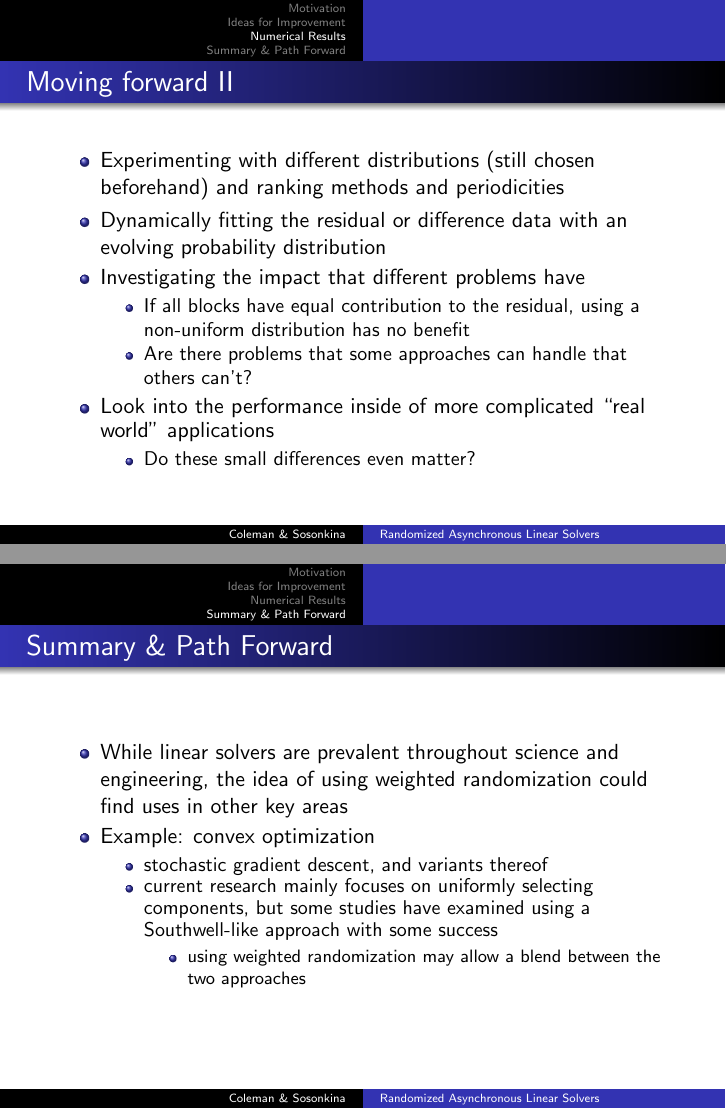
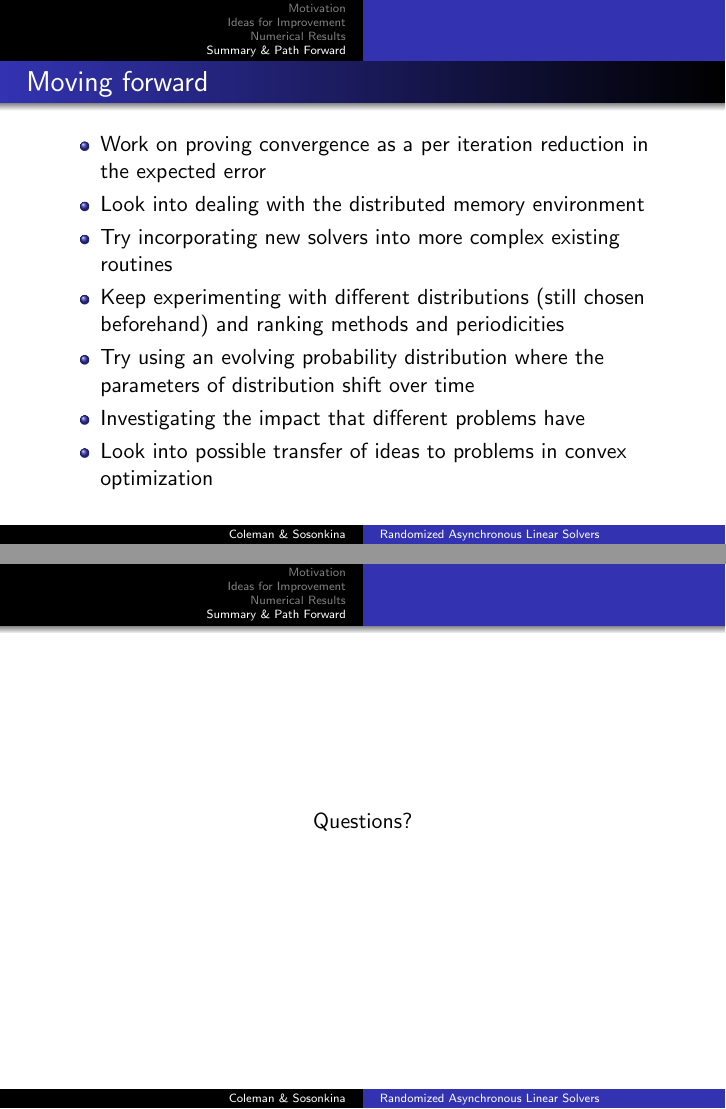
Before and after one commit to evanccoleman/coppermountain2022, LaTeX slides (main.tex): pages 21 and 23 of 23 before the commit and pages 25 and 26 of 26 after it, joined at a grey line. Compiled offline with pdfLaTeX.

Commit message:
Loose structure for the last two sections

```diff
--- a/main.tex
+++ b/main.tex
@@ -302,110 +292,0 @@
-\begin{frame}
-	\frametitle{Moving forward II}
-	\begin{itemize}
-		\item Experimenting with different distributions (still chosen beforehand) and ranking methods and periodicities
-		\item Dynamically fitting the residual or difference data with an evolving probability distribution
-		\item Investigating the impact that different problems have
-			\begin{itemize}
-				\item If all blocks have equal contribution to the residual, using a non-uniform distribution has no benefit
-				\item Are there problems that some approaches can handle that others can't?
-			\end{itemize}
-		\item Look into the performance inside of more complicated ``real world'' applications
-			\begin{itemize}
-				\item Do these small differences even matter?
-			\end{itemize}
-	\end{itemize}
-\end{frame}
-
-%\section{A (slightly more) formal approach}
-%
-%\begin{frame}
-%	\frametitle{Notation (following Griebel and Oswald, 2012)}
-%	\begin{itemize}
-%		\item Let:
-%			\begin{itemize}
-%				\item $V$ be a separable Hilbert space
-%				\item $a(\cdot, \cdot)$ be a continuous symmetric positive definite bilinear form on $V$
-%				\item $F$ be a bounded linear functional on $V$
-%				\item $V_a$ represent the Hilbert space with scalar product given by the bilinear form $a(\cdot, \cdot)$
-%			\end{itemize}
-%		\item The problem becomes a variational problem, (iteratively) find $u \in V$ such that
-%			\begin{equation}
-%				a(u,v) = F(v)
-%			\end{equation}
-%			 for all $v \in V$
-%	\end{itemize}
-%\end{frame}
-%
-%\begin{frame}
-%	\frametitle{Notation (continued)}
-%	\begin{itemize}
-%		\item The iteration from before becomes an iterative subspace correction scheme
-%		\item Let $V_a$ be represented by a finite collection of Hilbert spaces, $V_{a_i}$, along with inner products $a_i(\cdot, \cdot)$, and bounded linear operators, $R_i: V_{a_i} \rightarrow V_a$ as follows:
-%			\begin{equation}
-%				V_a = \sum_{i=1}^N R_i V_{a_i} = \lbrace v = \sum_{i=1}^N R_i v_i : v_i \in V_{a_i}, i = 1, \ldots, N \rbrace
-%			\end{equation}
-%		\item As before, the subspaces don't have to be disjoint but they can be thought of that way
-%	\end{itemize}
-%\end{frame}
-%
-%\begin{frame}
-%	\frametitle{...and further}
-%	\begin{itemize}
-%		\item There are upper bounds on the $R_i$ operators
-%			\begin{equation}
-%				a(R_i v_i, R_i v_i) \leq \gamma_i a_i (v_i, v_i)
-%			\end{equation}
-%		\item Define operators $T_i: V_a \rightarrow V_{a_i}$
-%			\begin{equation}
-%				a_i(T_i v, v_i) = a(v, R_i v_i)
-%			\end{equation}
-%		\item Define the error at each iteration (in order to compute a residual) as
-%			\begin{equation}
-%				e^{(k)} = u - u^{(k)}
-%			\end{equation}
-%			which can be solved since the variational problem at each iteration can be solved without knowledge of $u$
-%	\end{itemize}
-%\end{frame}
-%
-%\begin{frame}
-%	\frametitle{Bringing it back}
-%	\begin{itemize}
-%		\item In terms of the block methods discussed earlier for solving $Ax = b$, where $A$ is SPD:
-%			\begin{itemize}
-%				\item $V = \mathbb{R}^n$
-%				\item The space splitting is based on the coordinate vectors, $e_i$ (so each $V_{a_i}$ is a copy of $\mathbb{R}$)
-%				\item $a(x,y) = y^T Ax$, $F(x) = b^T x$, and $a_i(x_i, y_i) = x_i y_i$
-%				\item The operators $R_i$ go from $V_{a_i}$ to $V_a$ and can be defined by $R_i(x_i) = x_i e_i$
-%				\item The bounds $\gamma_i$ are just there to ensure the iterate mapping is ``contractive''; setting them to the diagonal elements $a_{ii}$ is sufficient
-%				\item The operators $T_i$ are defined by the variational problem (which is controlled by $a_i(\cdot,\cdot)$ and $a(\cdot,\cdot)$); here $T_i v = (Av)_i$
-%			\end{itemize}
-%	\end{itemize}
-%\end{frame}
-%
-%\begin{frame}
-%	\frametitle{General algorithm}
-%	\begin{algorithm}[H]
-%		\DontPrintSemicolon
-%		\KwIn{Space splitting-$V_a$, operators $R_i, T_i$, initial guess $u^{(0)} \in V_a$, relaxation parameter $\beta$, bounds $\gamma_i$}
-%		\For {$k = 1, 2, \ldots$ until convergence} {
-%			Compute the residuals, $r_i^{(k)} = T_i e^{(k)}$ \;
-%			Choose an index, $i^*$, associated with a desired subspace \;
-%			Set $u^{(k)} = u^{(k-1)} + \frac{\beta}{\gamma_i} R_{i^*} r_{i^*}^{(k-1)}$ \;
-%		}
-%	\end{algorithm}
-%\end{frame}
-
-\section{Summary \& Path Forward}
-
-\begin{frame}
-	\frametitle{Summary \& Path Forward}
-	\begin{itemize}
-		\item While linear solvers are prevalent throughout science and engineering, the idea of using weighted randomization could find uses in other key areas
-		\item Example: convex optimization
-			\begin{itemize}
-				\item stochastic gradient descent, and variants thereof
-				\item current research mainly focuses on uniformly selecting components, but some studies have examined using a Southwell-like approach with some success
-					\begin{itemize}
-						\item using weighted randomization may allow a blend between the two approaches
-					\end{itemize}
-			\end{itemize}
@@ -419,3 +311,23 @@
+\begin{frame}
+	\frametitle{Moving forward}
+	\begin{itemize}
+		\item Work on proving convergence as a per iteration reduction in the expected error
+		\item Look into dealing with the distributed memory environment
+		\item Try incorporating new solvers into more complex existing routines
+		\item Keep experimenting with different distributions (still chosen beforehand) and ranking methods and periodicities
+		\item Try using an evolving probability distribution where the parameters of distribution shift over time
+		\item Investigating the impact that different problems have
+		\item Look into possible transfer of ideas to problems in convex optimization
+	\end{itemize}
+\end{frame}
+
+\begin{frame}
+	\frametitle{}
+	\begin{center}
+	    Questions?
+	\end{center}
+
+\end{frame}
 
 
 
```
Also changed, not shown: main.tex (138 more changed lines).
